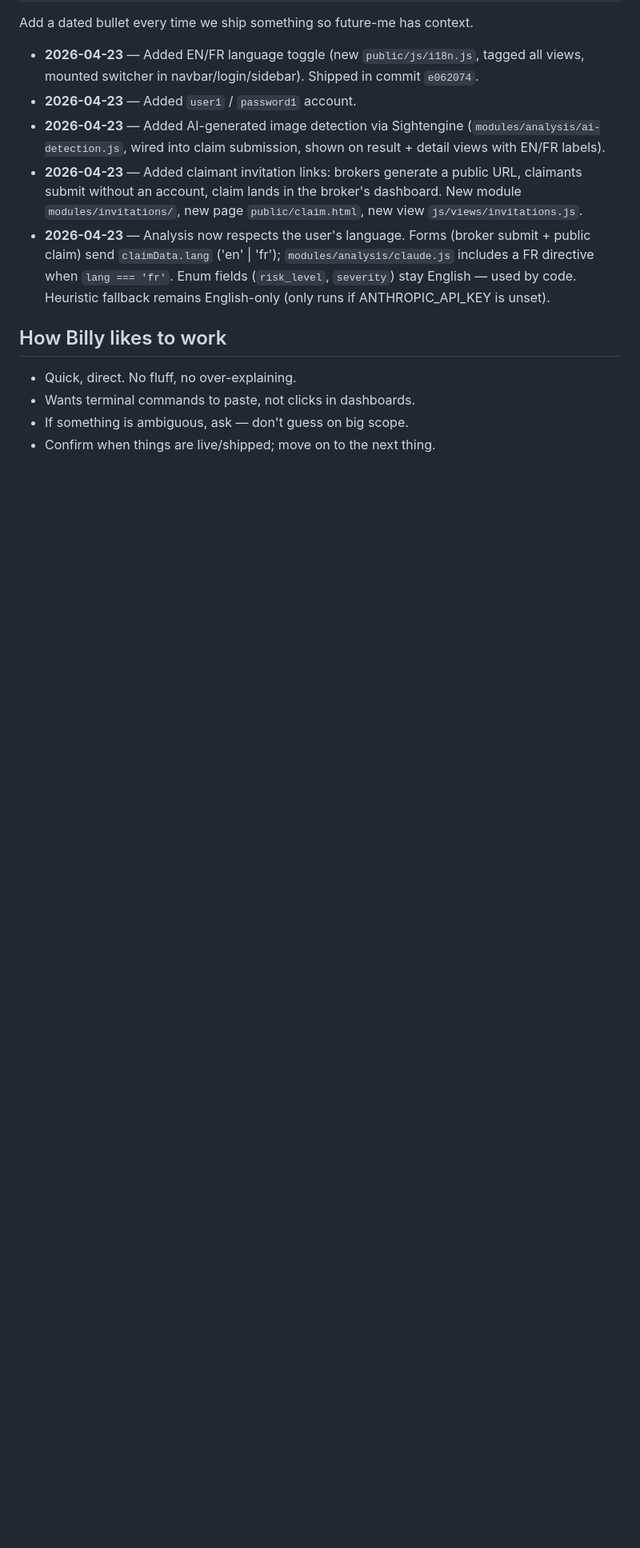
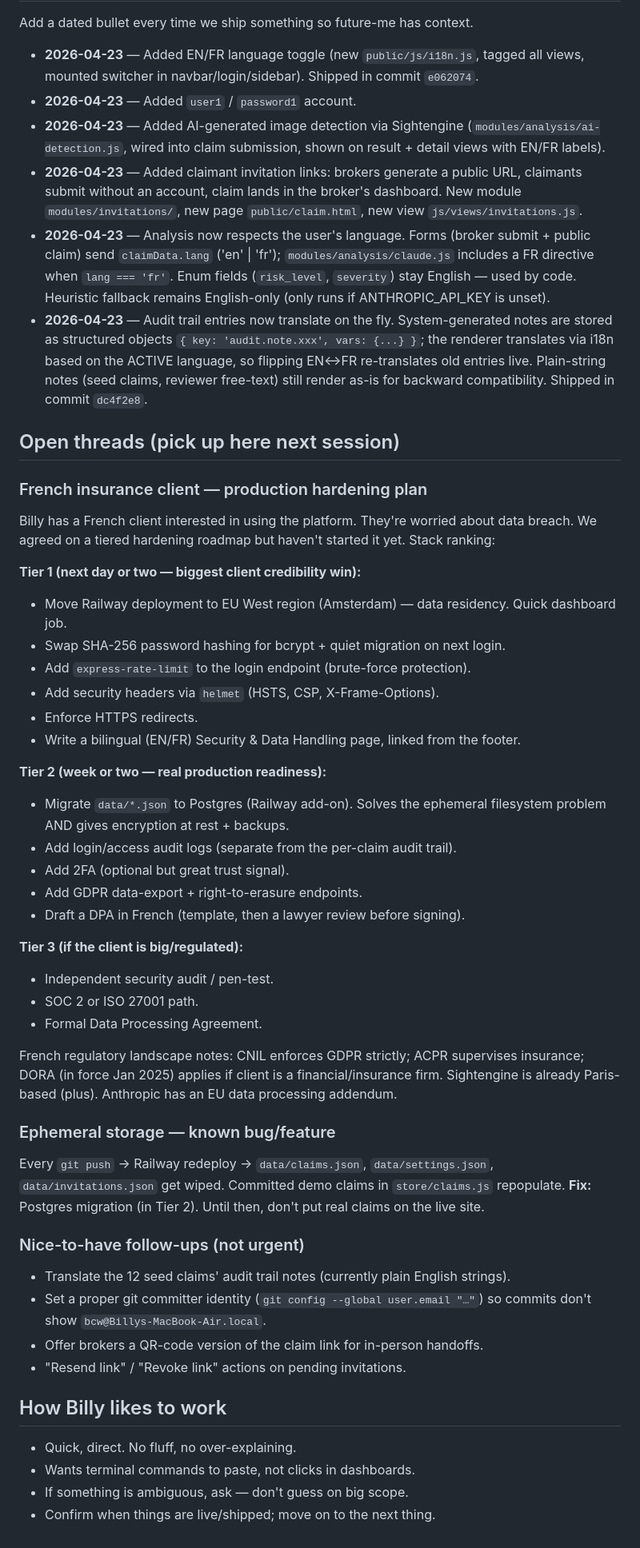
Before and after one commit to aistartup36-stack/claimguard-ai, a Markdown page: CLAUDE.md, the part around the change. Shown at 80% size. Rendered like a GitHub page; blank space fills up the shorter version.

Commit message:
Update CLAUDE.md — audit trail i18n + open threads log

```diff
--- a/CLAUDE.md
+++ b/CLAUDE.md
@@ -143,6 +143,57 @@ Add a dated bullet every time we ship something so future-me has context.
   send `claimData.lang` ('en' | 'fr'); `modules/analysis/claude.js` includes a FR directive
   when `lang === 'fr'`. Enum fields (`risk_level`, `severity`) stay English — used by code.
   Heuristic fallback remains English-only (only runs if ANTHROPIC_API_KEY is unset).
+- **2026-04-23** — Audit trail entries now translate on the fly. System-generated notes are
+  stored as structured objects `{ key: 'audit.note.xxx', vars: {...} }`; the renderer
+  translates via i18n based on the ACTIVE language, so flipping EN↔FR re-translates old
+  entries live. Plain-string notes (seed claims, reviewer free-text) still render as-is
+  for backward compatibility. Shipped in commit `dc4f2e8`.
+
+## Open threads (pick up here next session)
+
+### French insurance client — production hardening plan
+
+Billy has a French client interested in using the platform. They're worried about data
+breach. We agreed on a tiered hardening roadmap but haven't started it yet. Stack ranking:
+
+**Tier 1 (next day or two — biggest client credibility win):**
+- Move Railway deployment to EU West region (Amsterdam) — data residency. Quick dashboard job.
+- Swap SHA-256 password hashing for bcrypt + quiet migration on next login.
+- Add `express-rate-limit` to the login endpoint (brute-force protection).
+- Add security headers via `helmet` (HSTS, CSP, X-Frame-Options).
+- Enforce HTTPS redirects.
+- Write a bilingual (EN/FR) Security & Data Handling page, linked from the footer.
+
+**Tier 2 (week or two — real production readiness):**
+- Migrate `data/*.json` to Postgres (Railway add-on). Solves the ephemeral filesystem
+  problem AND gives encryption at rest + backups.
+- Add login/access audit logs (separate from the per-claim audit trail).
+- Add 2FA (optional but great trust signal).
+- Add GDPR data-export + right-to-erasure endpoints.
+- Draft a DPA in French (template, then a lawyer review before signing).
+
+**Tier 3 (if the client is big/regulated):**
+- Independent security audit / pen-test.
+- SOC 2 or ISO 27001 path.
+- Formal Data Processing Agreement.
+
+French regulatory landscape notes: CNIL enforces GDPR strictly; ACPR supervises insurance;
+DORA (in force Jan 2025) applies if client is a financial/insurance firm. Sightengine is
+already Paris-based (plus). Anthropic has an EU data processing addendum.
+
+### Ephemeral storage — known bug/feature
+
+Every `git push` → Railway redeploy → `data/claims.json`, `data/settings.json`,
+`data/invitations.json` get wiped. Committed demo claims in `store/claims.js` repopulate.
+**Fix:** Postgres migration (in Tier 2). Until then, don't put real claims on the live site.
+
+### Nice-to-have follow-ups (not urgent)
+
+- Translate the 12 seed claims' audit trail notes (currently plain English strings).
+- Set a proper git committer identity (`git config --global user.email "…"`) so commits
+  don't show `bcw@Billys-MacBook-Air.local`.
+- Offer brokers a QR-code version of the claim link for in-person handoffs.
+- "Resend link" / "Revoke link" actions on pending invitations.
 
 ## How Billy likes to work
 
```
